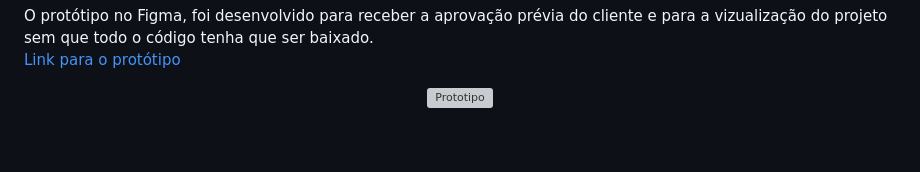
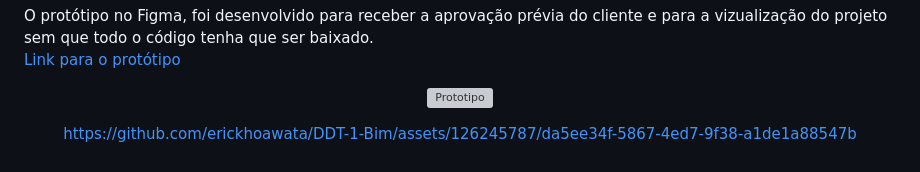
Before and after one commit to erickhoawata/DDT-1-Sem, a Markdown page: README.md, the part around the change. Rendered like a GitHub page; grey boxes are pictures that could not be loaded.

```diff
--- a/README.md
+++ b/README.md
@@ -62,3 +62,14 @@ O protótipo no Figma, foi desenvolvido para receber a aprovação prévia do cl
 ![Prototipo](src/api.gif)
 
 </div>
+
+
+<div align="center">
+
+
+
+https://github.com/erickhoawata/DDT-1-Bim/assets/126245787/da5ee34f-5867-4ed7-9f38-a1de1a88547b
+
+
+
+</div >
```
